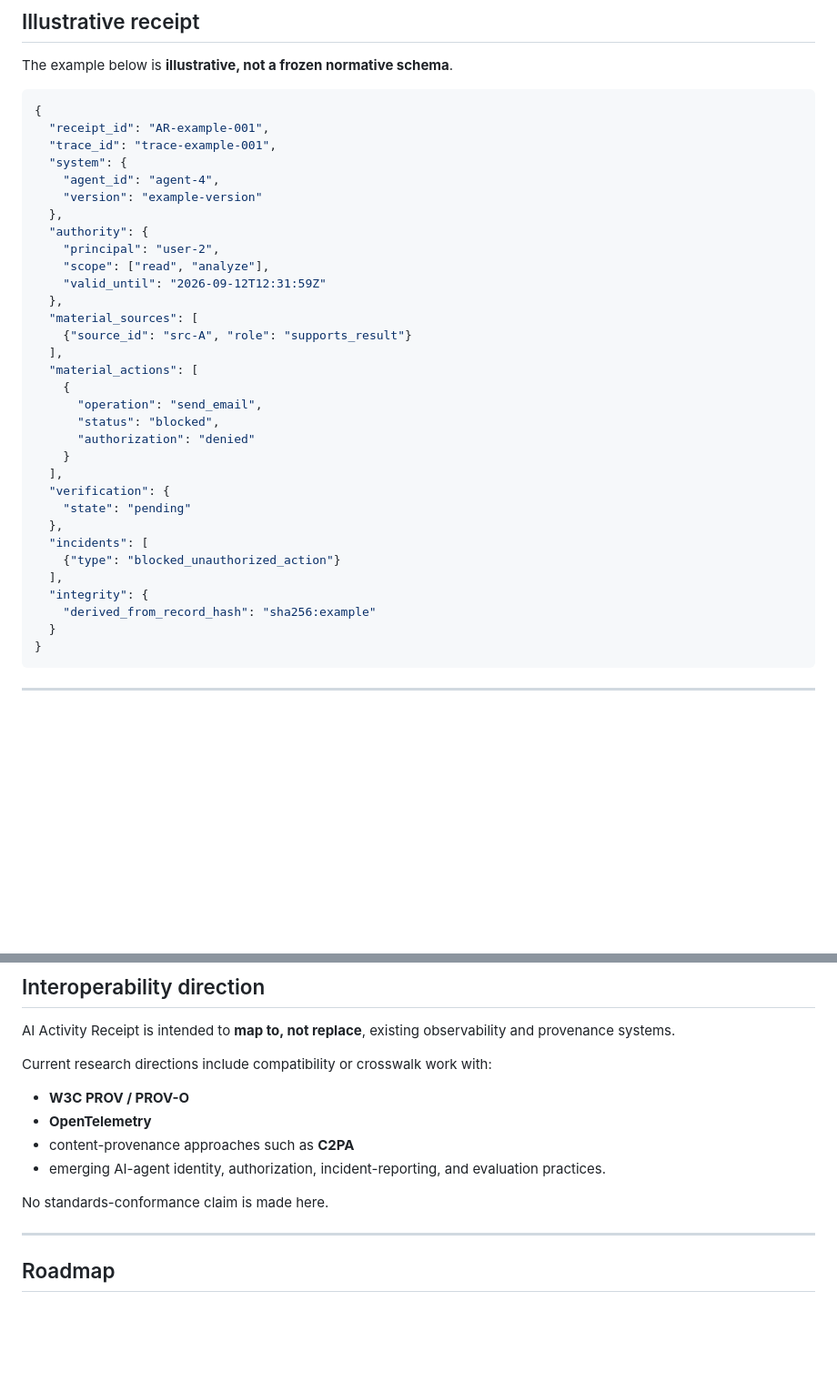
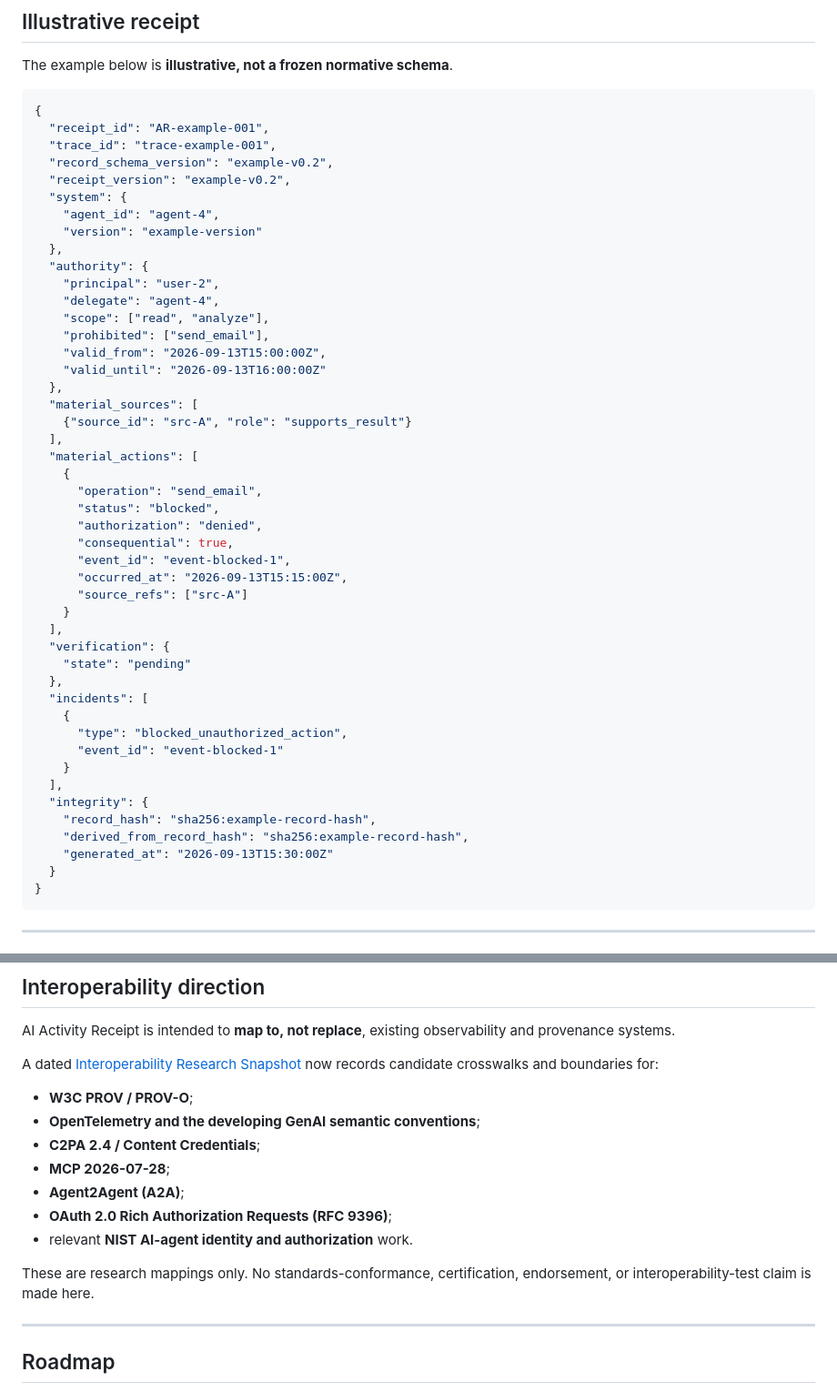
Before and after one commit to blakegaucher/ai-activity-receipt, a Markdown page: README.md, 2 parts joined by grey strips. Shown at 91% size. GitHub-like rendering; blank space fills up the shorter version.

Commit message:
Update README for candidate-v0.2 public suite

````diff
--- a/README.md
+++ b/README.md
@@ -81,14 +84,19 @@ The example below is **illustrative, not a frozen normative schema**.
 {
   "receipt_id": "AR-example-001",
   "trace_id": "trace-example-001",
+  "record_schema_version": "example-v0.2",
+  "receipt_version": "example-v0.2",
   "system": {
     "agent_id": "agent-4",
     "version": "example-version"
   },
   "authority": {
     "principal": "user-2",
+    "delegate": "agent-4",
     "scope": ["read", "analyze"],
-    "valid_until": "2026-09-12T12:31:59Z"
+    "prohibited": ["send_email"],
+    "valid_from": "2026-09-13T15:00:00Z",
+    "valid_until": "2026-09-13T16:00:00Z"
   },
   "material_sources": [
     {"source_id": "src-A", "role": "supports_result"}
@@ -97,17 +105,26 @@ The example below is **illustrative, not a frozen normative schema**.
     {
       "operation": "send_email",
       "status": "blocked",
-      "authorization": "denied"
+      "authorization": "denied",
+      "consequential": true,
+      "event_id": "event-blocked-1",
+      "occurred_at": "2026-09-13T15:15:00Z",
+      "source_refs": ["src-A"]
     }
   ],
   "verification": {
     "state": "pending"
   },
   "incidents": [
-    {"type": "blocked_unauthorized_action"}
+    {
+      "type": "blocked_unauthorized_action",
+      "event_id": "event-blocked-1"
+    }
   ],
   "integrity": {
-    "derived_from_record_hash": "sha256:example"
+    "record_hash": "sha256:example-record-hash",
+    "derived_from_record_hash": "sha256:example-record-hash",
+    "generated_at": "2026-09-13T15:30:00Z"
   }
 }
 ```
@@ -182,14 +199,17 @@ The preferred next step is a new human-centered benchmark with:
 
 AI Activity Receipt is intended to **map to, not replace**, existing observability and provenance systems.
 
-Current research directions include compatibility or crosswalk work with:
+A dated [Interoperability Research Snapshot](docs/INTEROPERABILITY.md) now records candidate crosswalks and boundaries for:
 
-- **W3C PROV / PROV-O**
-- **OpenTelemetry**
-- content-provenance approaches such as **C2PA**
-- emerging AI-agent identity, authorization, incident-reporting, and evaluation practices.
+- **W3C PROV / PROV-O**;
+- **OpenTelemetry and the developing GenAI semantic conventions**;
+- **C2PA 2.4 / Content Credentials**;
+- **MCP 2026-07-28**;
+- **Agent2Agent (A2A)**;
+- **OAuth 2.0 Rich Authorization Requests (RFC 9396)**;
+- relevant **NIST AI-agent identity and authorization** work.
 
-No standards-conformance claim is made here.
+These are research mappings only. No standards-conformance, certification, endorsement, or interoperability-test claim is made here.
 
 ---
 
````
Also changed, not shown: other parts of README.md (+5 -2 lines).
